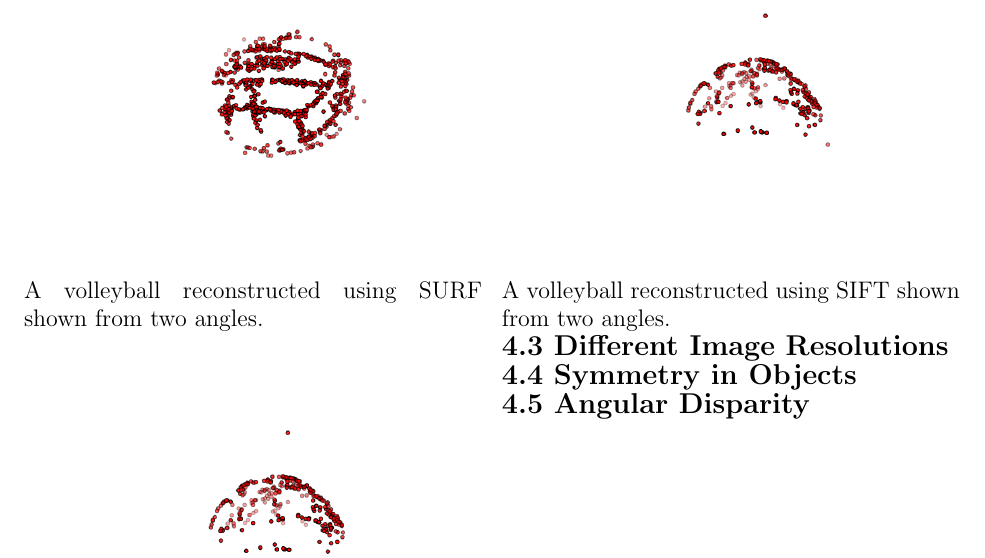
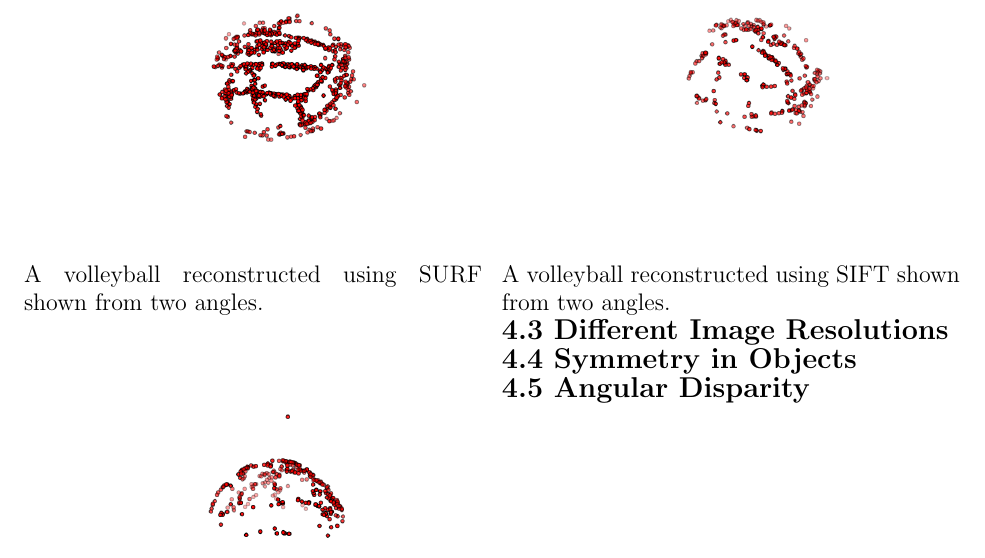
Before and after one commit to Vareto-Forks/amazon_3D, a LaTeX document (writeup.tex): part of page 6 of 6, cut so that both start at the same text. Compiled offline with pdfLaTeX.

```diff
--- a/writeup.tex
+++ b/writeup.tex
@@ -93,7 +93,7 @@
 \includegraphics[width=0.5\textwidth]{images/VBallMediumSurf2.png}
 A volleyball reconstructed using SURF shown from two angles.\\
 \includegraphics[width=0.5\textwidth]{images/VBallMediumSift1.png}
-\includegraphics[width=0.5\textwidth]{images/VBallMediumSift1.png}
+\includegraphics[width=0.5\textwidth]{images/VBallMediumSift2.png}
 A volleyball reconstructed using SIFT shown from two angles. \\
 {\large \textbf{4.3 Different Image Resolutions}}\\
 {\large \textbf{4.4 Symmetry in Objects}}\\
```
Also changed, not shown: images/smartwatch.png (added), images/watch_symmetry.png (added), images/watch_symmetry_before_ransac.png (added), images/watchface_structure_overlay.png (added), writeup.pdf, 4 other files.
